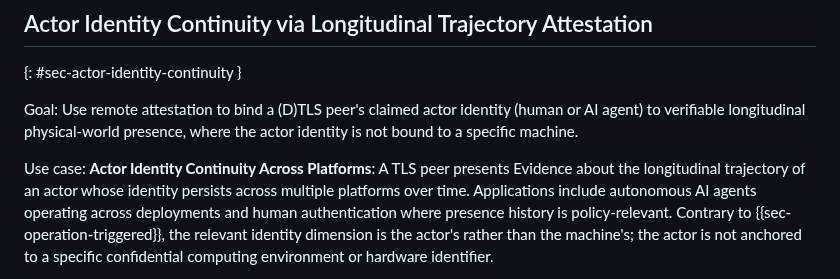
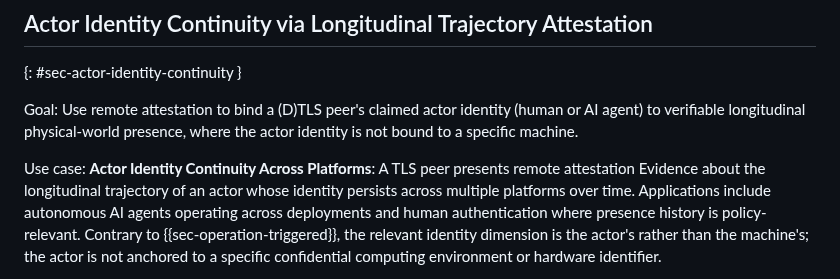
Before and after one commit to tls-attestation/use-cases-and-properties, a Markdown page: draft-mihalcea-seat-use-cases.md, the part around the change. Rendered like a GitHub page.

Commit message:
Add 'remote attestation' to §4.8 Use case sentence per review

```diff
--- a/draft-mihalcea-seat-use-cases.md
+++ b/draft-mihalcea-seat-use-cases.md
@@ -438,8 +438,9 @@ identity (human or AI agent) to verifiable longitudinal physical-world
 presence, where the actor identity is not bound to a specific machine.
 
 Use case: **Actor Identity Continuity Across Platforms**:
-A TLS peer presents Evidence about the longitudinal trajectory of an
-actor whose identity persists across multiple platforms over time.
+A TLS peer presents remote attestation Evidence about the longitudinal
+trajectory of an actor whose identity persists across multiple platforms
+over time.
 Applications include autonomous AI agents operating across deployments
 and human authentication where presence history is policy-relevant.
 Contrary to {{sec-operation-triggered}}, the relevant identity
```
